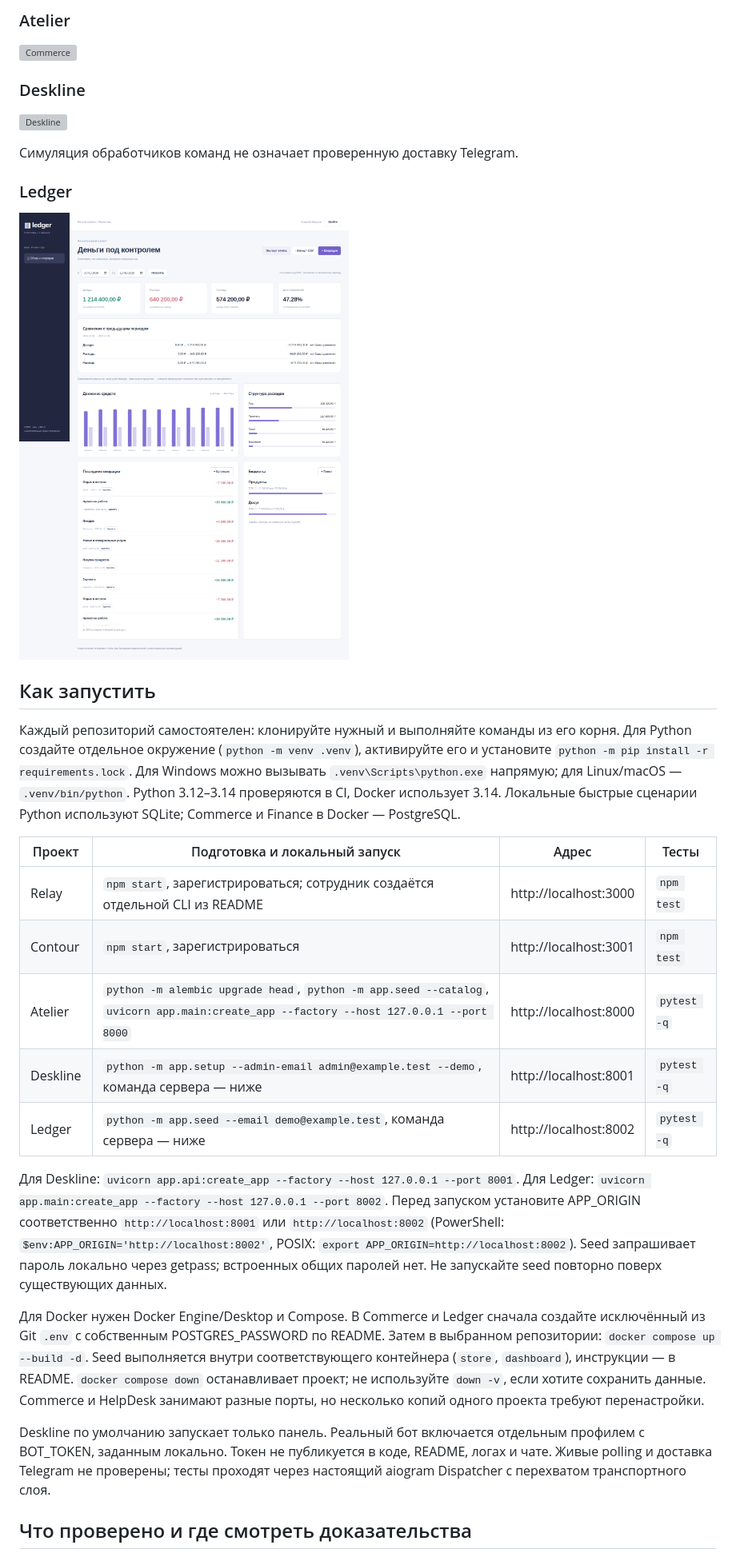
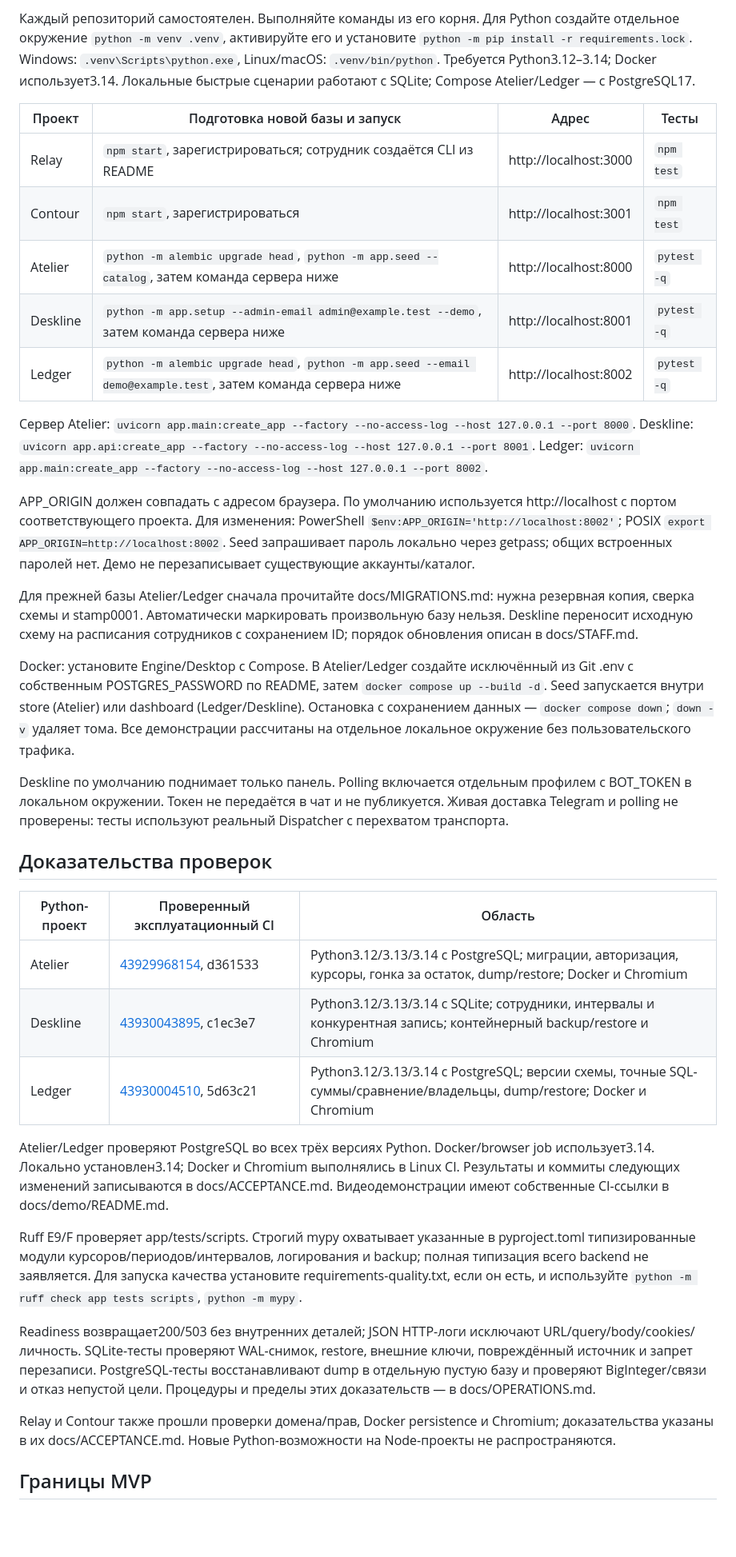
Before and after one commit to rvrhxg/Finance-Dashboard, a Markdown page: docs/PORTFOLIO.md, the part around one of its changes. Shown at 80% size. GitHub-like rendering; blank space fills up the shorter version; grey boxes are pictures that could not be loaded.

Commit message:
Publish verified demonstrations and refresh portfolio documentation

```diff
--- a/docs/PORTFOLIO.md
+++ b/docs/PORTFOLIO.md
@@ -26,35 +28,39 @@
 
-### Atelier
+Каждый репозиторий самостоятелен. Выполняйте команды из его корня. Для Python создайте отдельное окружение `python -m venv .venv`, активируйте его и установите `python -m pip install -r requirements.lock`. Windows: `.venv\Scripts\python.exe`, Linux/macOS: `.venv/bin/python`. Требуется Python3.12–3.14; Docker использует3.14. Локальные быстрые сценарии работают с SQLite; Compose Atelier/Ledger — с PostgreSQL17.
 
-![Commerce](https://raw.githubusercontent.com/rvrhxg/E-commerce-Platform/main/docs/screenshots/store-desktop.png)
+| Проект | Подготовка новой базы и запуск | Адрес | Тесты |
+|---|---|---|---|
+| Relay | `npm start`, зарегистрироваться; сотрудник создаётся CLI из README | http://localhost:3000 | `npm test` |
+| Contour | `npm start`, зарегистрироваться | http://localhost:3001 | `npm test` |
+| Atelier | `python -m alembic upgrade head`, `python -m app.seed --catalog`, затем команда сервера ниже | http://localhost:8000 | `pytest -q` |
+| Deskline | `python -m app.setup --admin-email admin@example.test --demo`, затем команда сервера ниже | http://localhost:8001 | `pytest -q` |
+| Ledger | `python -m alembic upgrade head`, `python -m app.seed --email demo@example.test`, затем команда сервера ниже | http://localhost:8002 | `pytest -q` |
 
-### Deskline
+Сервер Atelier: `uvicorn app.main:create_app --factory --no-access-log --host 127.0.0.1 --port 8000`. Deskline: `uvicorn app.api:create_app --factory --no-access-log --host 127.0.0.1 --port 8001`. Ledger: `uvicorn app.main:create_app --factory --no-access-log --host 127.0.0.1 --port 8002`.
 
-![Deskline](https://raw.githubusercontent.com/rvrhxg/Telegram-Business-Bot/main/docs/screenshots/dashboard-desktop.png)
+APP_ORIGIN должен совпадать с адресом браузера. По умолчанию используется http://localhost с портом соответствующего проекта. Для изменения: PowerShell `$env:APP_ORIGIN='http://localhost:8002'`; POSIX `export APP_ORIGIN=http://localhost:8002`. Seed запрашивает пароль локально через getpass; общих встроенных паролей нет. Демо не перезаписывает существующие аккаунты/каталог.
 
-Симуляция обработчиков команд не означает проверенную доставку Telegram.
+Для прежней базы Atelier/Ledger сначала прочитайте docs/MIGRATIONS.md: нужна резервная копия, сверка схемы и stamp0001. Автоматически маркировать произвольную базу нельзя. Deskline переносит исходную схему на расписания сотрудников с сохранением ID; порядок обновления описан в docs/STAFF.md.
 
-### Ledger
+Docker: установите Engine/Desktop с Compose. В Atelier/Ledger создайте исключённый из Git .env с собственным POSTGRES_PASSWORD по README, затем `docker compose up --build -d`. Seed запускается внутри store (Atelier) или dashboard (Ledger/Deskline). Остановка с сохранением данных — `docker compose down`; `down -v` удаляет тома. Все демонстрации рассчитаны на отдельное локальное окружение без пользовательского трафика.
 
-![Finance](https://raw.githubusercontent.com/rvrhxg/Finance-Dashboard/main/docs/screenshots/dashboard-desktop.png)
+Deskline по умолчанию поднимает только панель. Polling включается отдельным профилем с BOT_TOKEN в локальном окружении. Токен не передаётся в чат и не публикуется. Живая доставка Telegram и polling не проверены: тесты используют реальный Dispatcher с перехватом транспорта.
 
-## Как запустить
+## Доказательства проверок
 
-Каждый репозиторий самостоятелен: клонируйте нужный и выполняйте команды из его корня. Для Python создайте отдельное окружение (`python -m venv .venv`), активируйте его и установите `python -m pip install -r requirements.lock`. Для Windows можно вызывать `.venv\Scripts\python.exe` напрямую; для Linux/macOS — `.venv/bin/python`. Python 3.12–3.14 проверяются в CI, Docker использует 3.14. Локальные быстрые сценарии Python используют SQLite; Commerce и Finance в Docker — PostgreSQL.
+| Python-проект | Проверенный эксплуатационный CI | Область |
+|---|---|---|
+| Atelier | [43929968154](https://github.com/rvrhxg/E-commerce-Platform/actions/runs/43929968154), d361533 | Python3.12/3.13/3.14 с PostgreSQL; миграции, авторизация, курсоры, гонка за остаток, dump/restore; Docker и Chromium |
+| Deskline | [43930043895](https://github.com/rvrhxg/Telegram-Business-Bot/actions/runs/43930043895), c1ec3e7 | Python3.12/3.13/3.14 с SQLite; сотрудники, интервалы и конкурентная запись; контейнерный backup/restore и Chromium |
+| Ledger | [43930004510](https://github.com/rvrhxg/Finance-Dashboard/actions/runs/43930004510), 5d63c21 | Python3.12/3.13/3.14 с PostgreSQL; версии схемы, точные SQL-суммы/сравнение/владельцы, dump/restore; Docker и Chromium |
 
-| Проект | Подготовка и локальный запуск | Адрес | Тесты |
-|---|---|---|---|
-| Relay | `npm start`, зарегистрироваться; сотрудник создаётся отдельной CLI из README | http://localhost:3000 | `npm test` |
-| Contour | `npm start`, зарегистрироваться | http://localhost:3001 | `npm test` |
-| Atelier | `python -m alembic upgrade head`, `python -m app.seed --catalog`, `uvicorn app.main:create_app --factory --host 127.0.0.1 --port 8000` | http://localhost:8000 | `pytest -q` |
-| Deskline | `python -m app.setup --admin-email admin@example.test --demo`, команда сервера — ниже | http://localhost:8001 | `pytest -q` |
-| Ledger | `python -m app.seed --email demo@example.test`, команда сервера — ниже | http://localhost:8002 | `pytest -q` |
+Atelier/Ledger проверяют PostgreSQL во всех трёх версиях Python. Docker/browser job использует3.14. Локально установлен3.14; Docker и Chromium выполнялись в Linux CI. Результаты и коммиты следующих изменений записываются в docs/ACCEPTANCE.md. Видеодемонстрации имеют собственные CI-ссылки в docs/demo/README.md.
 
-Для Deskline: `uvicorn app.api:create_app --factory --host 127.0.0.1 --port 8001`. Для Ledger: `uvicorn app.main:create_app --factory --host 127.0.0.1 --port 8002`. Перед запуском установите APP_ORIGIN соответственно `http://localhost:8001` или `http://localhost:8002` (PowerShell: `$env:APP_ORIGIN='http://localhost:8002'`, POSIX: `export APP_ORIGIN=http://localhost:8002`). Seed запрашивает пароль локально через getpass; встроенных общих паролей нет. Не запускайте seed повторно поверх существующих данных.
+Ruff E9/F проверяет app/tests/scripts. Строгий mypy охватывает указанные в pyproject.toml типизированные модули курсоров/периодов/интервалов, логирования и backup; полная типизация всего backend не заявляется. Для запуска качества установите requirements-quality.txt, если он есть, и используйте `python -m ruff check app tests scripts`, `python -m mypy`.
 
-Для Docker нужен Docker Engine/Desktop и Compose. В Commerce и Ledger сначала создайте исключённый из Git `.env` с собственным POSTGRES_PASSWORD по README. Затем в выбранном репозитории: `docker compose up --build -d`. Seed выполняется внутри соответствующего контейнера (`store`, `dashboard`), инструкции — в README. `docker compose down` останавливает проект; не используйте `down -v`, если хотите сохранить данные. Commerce и HelpDesk занимают разные порты, но несколько копий одного проекта требуют перенастройки.
+Readiness возвращает200/503 без внутренних деталей; JSON HTTP-логи исключают URL/query/body/cookies/личность. SQLite-тесты проверяют WAL-снимок, restore, внешние ключи, повреждённый источник и запрет перезаписи. PostgreSQL-тесты восстанавливают dump в отдельную пустую базу и проверяют BigInteger/связи и отказ непустой цели. Процедуры и пределы этих доказательств — в docs/OPERATIONS.md.
 
-Deskline по умолчанию запускает только панель. Реальный бот включается отдельным профилем с BOT_TOKEN, заданным локально. Токен не публикуется в коде, README, логах и чате. Живые polling и доставка Telegram не проверены; тесты проходят через настоящий aiogram Dispatcher с перехватом транспортного слоя.
+Relay и Contour также прошли проверки домена/прав, Docker persistence и Chromium; доказательства указаны в их docs/ACCEPTANCE.md. Новые Python-возможности на Node-проекты не распространяются.
 
-## Что проверено и где смотреть доказательства
+## Границы MVP
 
```
Also changed, not shown: other parts of docs/PORTFOLIO.md (+18 -26 lines), README.md (+3 -0 lines), docs/ACCEPTANCE.md (+5 -0 lines), docs/demo/README.md (added, +15 -0 lines), docs/demo/ledger-contact.png (added), 2 other files.
